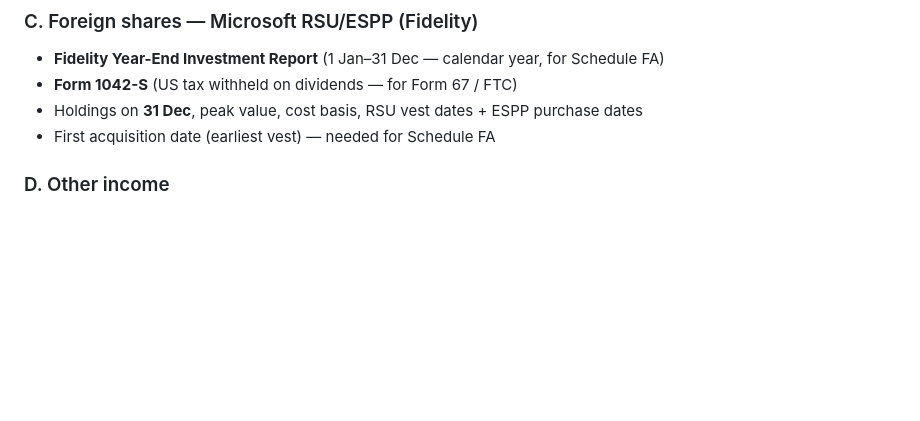
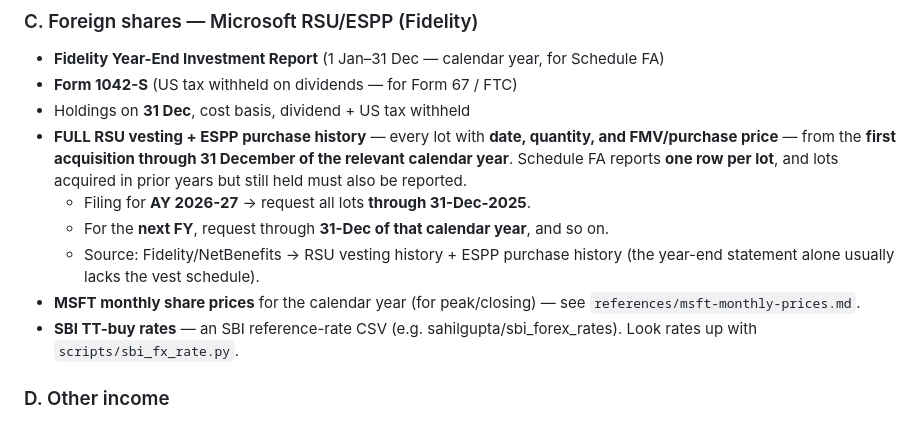
Before and after one commit to Yadavbalbir/agent-tools, a Markdown page: skills/msft-itr-filing-skill/SKILL.md, the part around one of its changes. GitHub-like rendering; blank space fills up the shorter version.

```diff
--- a/skills/msft-itr-filing-skill/SKILL.md
+++ b/skills/msft-itr-filing-skill/SKILL.md
@@ -43,8 +43,13 @@ Then present the **Document Checklist** below and collect files into the workspa
 ### C. Foreign shares — Microsoft RSU/ESPP (Fidelity)
 - **Fidelity Year-End Investment Report** (1 Jan–31 Dec — calendar year, for Schedule FA)
 - **Form 1042-S** (US tax withheld on dividends — for Form 67 / FTC)
-- Holdings on **31 Dec**, peak value, cost basis, RSU vest dates + ESPP purchase dates
-- First acquisition date (earliest vest) — needed for Schedule FA
+- Holdings on **31 Dec**, cost basis, dividend + US tax withheld
+- **FULL RSU vesting + ESPP purchase history** — every lot with **date, quantity, and FMV/purchase price** — from the **first acquisition through 31 December of the relevant calendar year**. Schedule FA reports **one row per lot**, and lots acquired in prior years but still held must also be reported.
+  - Filing for **AY 2026-27** → request all lots **through 31-Dec-2025**.
+  - For the **next FY**, request through **31-Dec of that calendar year**, and so on.
+  - Source: Fidelity/NetBenefits → RSU vesting history + ESPP purchase history (the year-end statement alone usually lacks the vest schedule).
+- **MSFT monthly share prices** for the calendar year (for peak/closing) — see `references/msft-monthly-prices.md`.
+- **SBI TT-buy rates** — an SBI reference-rate CSV (e.g. sahilgupta/sbi_forex_rates). Look rates up with `scripts/sbi_fx_rate.py`.
 
 ### D. Other income
 - **Bank interest certificates** (savings + FD) — all banks
```
Also changed, not shown: other parts of skills/msft-itr-filing-skill/SKILL.md (+12 -7 lines).
